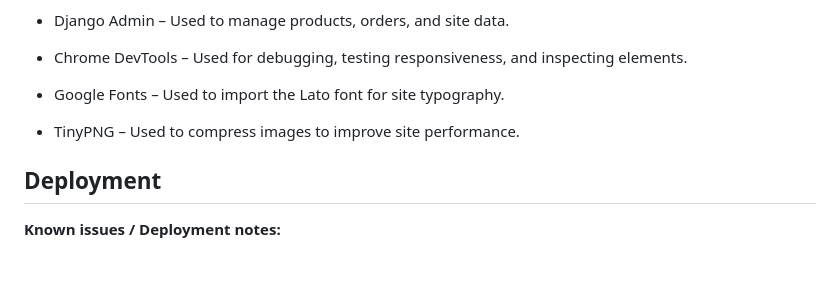
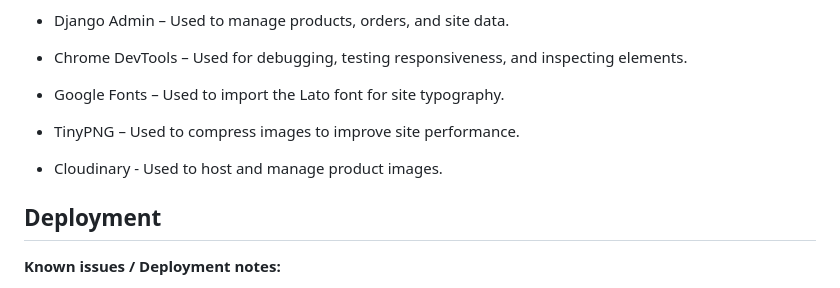
Before and after one commit to mariebernf/Flex_Fit_P4, a Markdown page: README.md, the part around the change. Rendered like a GitHub page; blank space fills up the shorter version.

Commit message:
Update Tools used in Readme

```diff
--- a/README.md
+++ b/README.md
@@ -376,6 +376,8 @@ You can view the wireframes here: [View Wireframes](docs/wireframes.md)
 
 * TinyPNG – Used to compress images to improve site performance.
 
+* Cloudinary - Used to host and manage product images.
+
 ## Deployment
 
 **Known issues / Deployment notes:**
```
